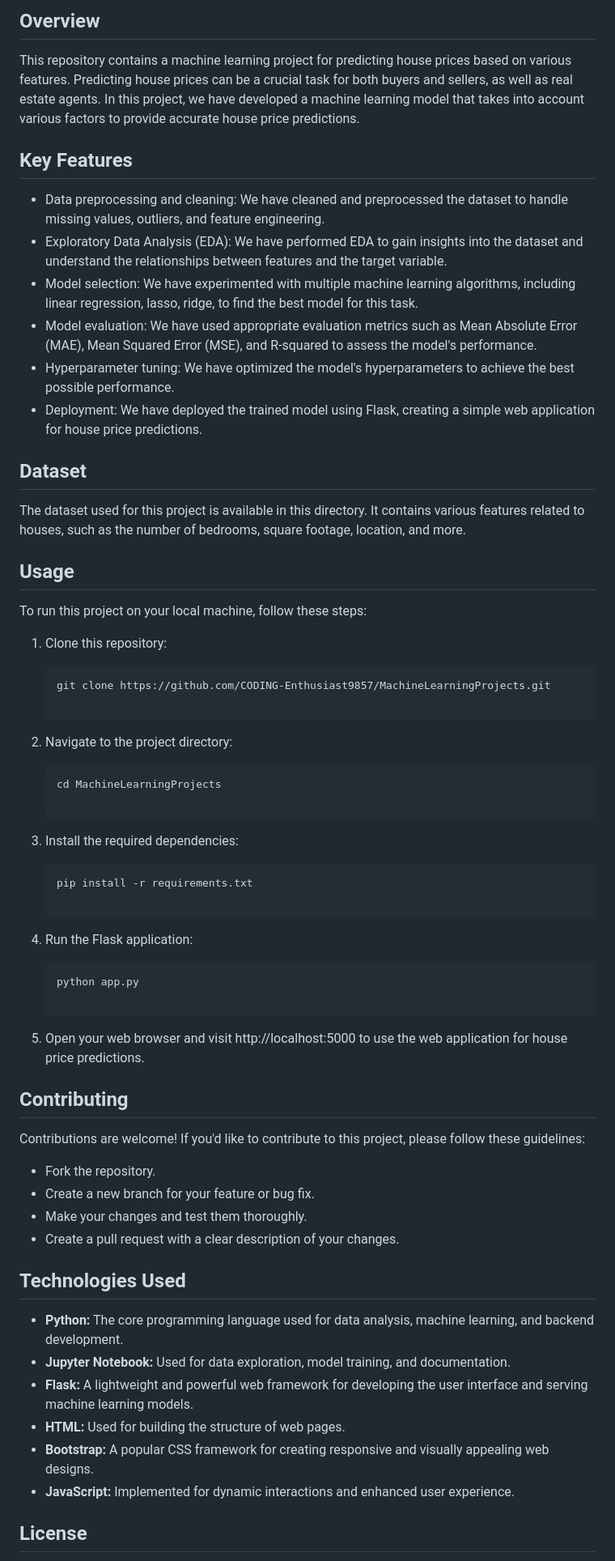
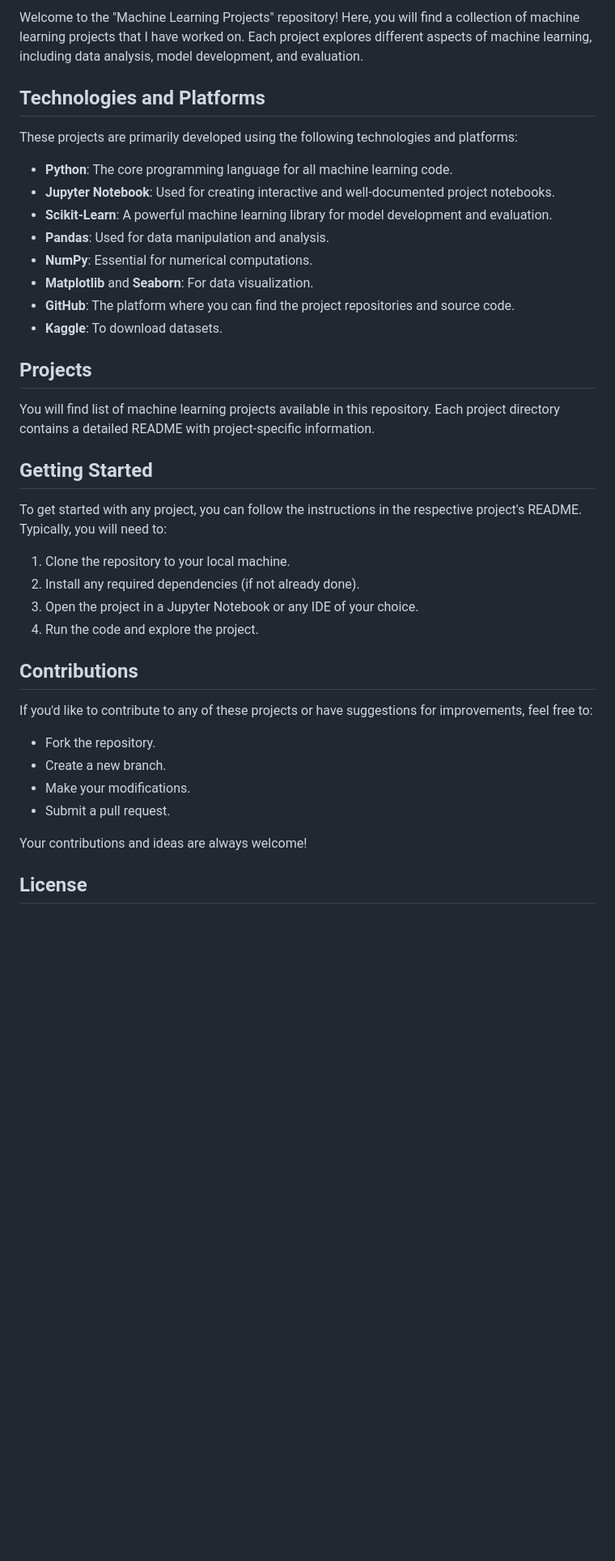
Before and after one commit to CODING-Enthusiast9857/AI_ML_Projects, a Markdown page: README.md, the part around one of its changes. Shown at 81% size. GitHub-like rendering; blank space fills up the shorter version.

````diff
--- a/README.md
+++ b/README.md
@@ -6,64 +12,42 @@
 
-## Overview
+Welcome to the "Machine Learning Projects" repository! Here, you will find a collection of machine learning projects that I have worked on. Each project explores different aspects of machine learning, including data analysis, model development, and evaluation.
 
-This repository contains a machine learning project for predicting house prices based on various features. Predicting house prices can be a crucial task for both buyers and sellers, as well as real estate agents. In this project, we have developed a machine learning model that takes into account various factors to provide accurate house price predictions.
+## Technologies and Platforms
 
-## Key Features
+These projects are primarily developed using the following technologies and platforms:
 
-- Data preprocessing and cleaning: We have cleaned and preprocessed the dataset to handle missing values, outliers, and feature engineering.
-- Exploratory Data Analysis (EDA): We have performed EDA to gain insights into the dataset and understand the relationships between features and the target variable.
-- Model selection: We have experimented with multiple machine learning algorithms, including linear regression, lasso, ridge, to find the best model for this task.
-- Model evaluation: We have used appropriate evaluation metrics such as Mean Absolute Error (MAE), Mean Squared Error (MSE), and R-squared to assess the model's performance.
-- Hyperparameter tuning: We have optimized the model's hyperparameters to achieve the best possible performance.
-- Deployment: We have deployed the trained model using Flask, creating a simple web application for house price predictions.
+- **Python**: The core programming language for all machine learning code.
+- **Jupyter Notebook**: Used for creating interactive and well-documented project notebooks.
+- **Scikit-Learn**: A powerful machine learning library for model development and evaluation.
+- **Pandas**: Used for data manipulation and analysis.
+- **NumPy**: Essential for numerical computations.
+- **Matplotlib** and **Seaborn**: For data visualization.
+- **GitHub**: The platform where you can find the project repositories and source code.
+- **Kaggle**: To download datasets.
 
-## Dataset
+## Projects
 
-The dataset used for this project is available in this directory. It contains various features related to houses, such as the number of bedrooms, square footage, location, and more.
+You will find list of machine learning projects available in this repository. Each project directory contains a detailed README with project-specific information.
 
-## Usage
+## Getting Started
 
-To run this project on your local machine, follow these steps:
+To get started with any project, you can follow the instructions in the respective project's README. Typically, you will need to:
 
-1. Clone this repository:
+1. Clone the repository to your local machine.
+2. Install any required dependencies (if not already done).
+3. Open the project in a Jupyter Notebook or any IDE of your choice.
+4. Run the code and explore the project.
 
-   ```shell
-   git clone https://github.com/CODING-Enthusiast9857/MachineLearningProjects.git
+## Contributions
 
-2. Navigate to the project directory:
-
-   ```shell
-   cd MachineLearningProjects
-
-3. Install the required dependencies:
-
-   ```shell
-   pip install -r requirements.txt
-
-4. Run the Flask application:
-
-   ```shell
-   python app.py
-
-5. Open your web browser and visit http://localhost:5000 to use the web application for house price predictions.
-
-## Contributing
-
-Contributions are welcome! If you'd like to contribute to this project, please follow these guidelines:
+If you'd like to contribute to any of these projects or have suggestions for improvements, feel free to:
 
 - Fork the repository.
-- Create a new branch for your feature or bug fix.
-- Make your changes and test them thoroughly.
-- Create a pull request with a clear description of your changes.
+- Create a new branch.
+- Make your modifications.
+- Submit a pull request.
 
-## Technologies Used
-
-- **Python:** The core programming language used for data analysis, machine learning, and backend development.
-- **Jupyter Notebook:** Used for data exploration, model training, and documentation.
-- **Flask:** A lightweight and powerful web framework for developing the user interface and serving machine learning models.
-- **HTML:** Used for building the structure of web pages.
-- **Bootstrap:** A popular CSS framework for creating responsive and visually appealing web designs.
-- **JavaScript:** Implemented for dynamic interactions and enhanced user experience.
+Your contributions and ideas are always welcome!
 
 ## License
 
````
Also changed, not shown: other parts of README.md (+11 -4 lines).
